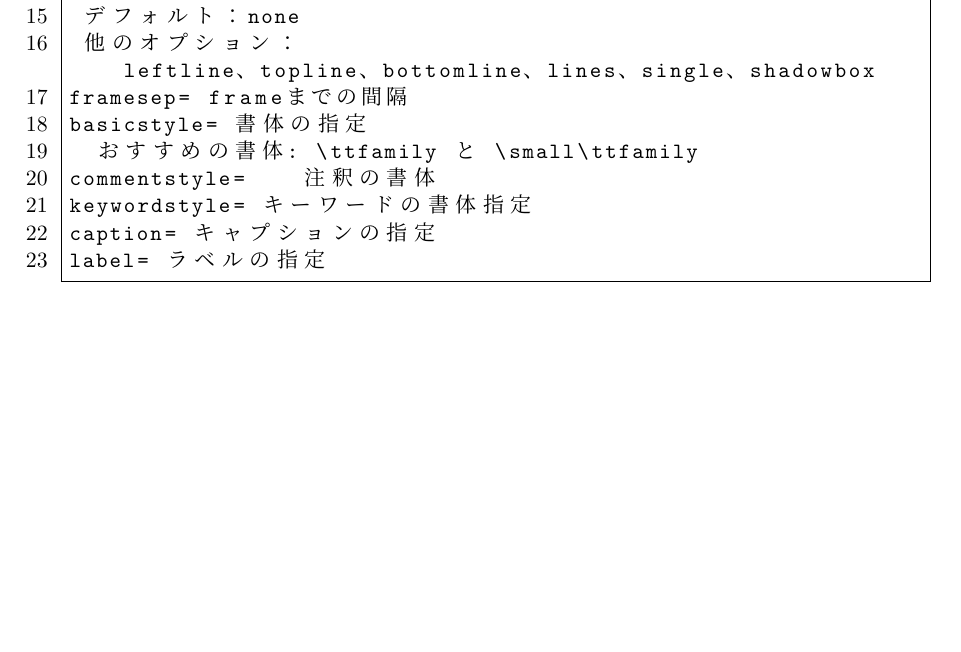
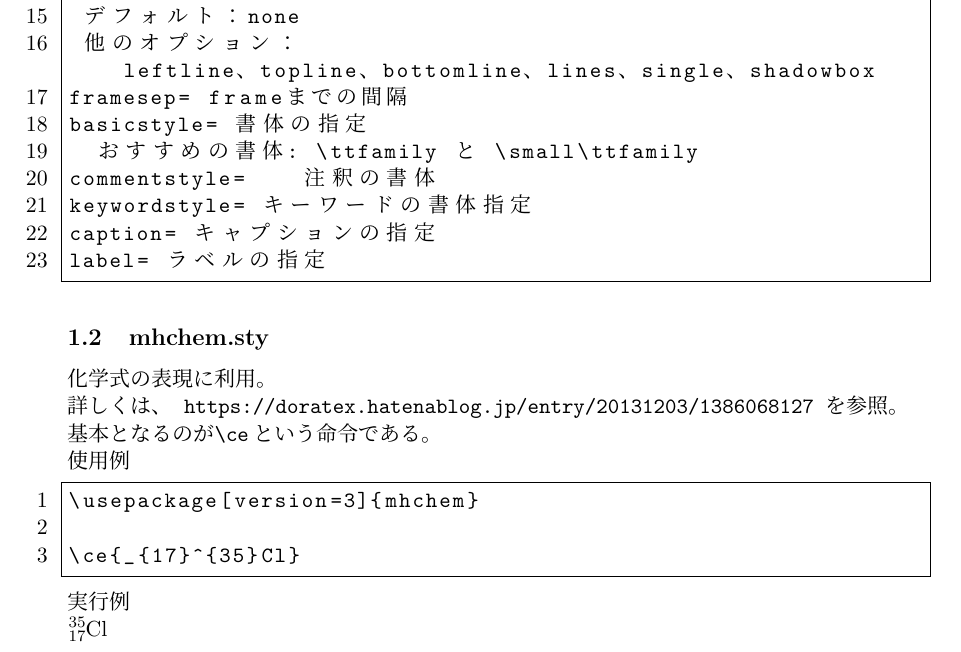
Before and after one commit to akihiro-minamino/latex, a LaTeX document (latex.tex): part of page 2 of 2, cut so that both start at the same text, the shorter picture padded with empty space. Compiled offline with pLaTeX and dvipdfmx.

Commit message:
update latex.tex

```diff
--- a/latex.tex
+++ b/latex.tex
@@ -1,6 +1,7 @@
 \documentclass[11pt, oneside]{article}   	% use "amsart" instead of "article" for AMSLaTeX format
 \usepackage{geometry}                		% See geometry.pdf to learn the layout options. There are lots.
 \usepackage{listings, jlisting}
+\usepackage[version=3]{mhchem}
 \renewcommand{\lstlistingname}{リスト}
 \lstset{
 %language = R,
@@ -88,5 +89,21 @@ label= ラベルの指定
 \end{lstlisting}
 
 
+\subsection{mhchem.sty}
+化学式の表現に利用。\\
+詳しくは、
+\verb| https://doratex.hatenablog.jp/entry/20131203/1386068127 |を参照。\\
+基本となるのが\verb|\ce|という命令である。
+　\\
+使用例
+\begin{lstlisting}
+\usepackage[version=3]{mhchem}
+
+\ce{_{17}^{35}Cl}
+\end{lstlisting}
+実行例\\
+\ce{_{17}^{35}Cl}
+
+
 
 \end{document}
```
Also changed, not shown: latex.pdf.
